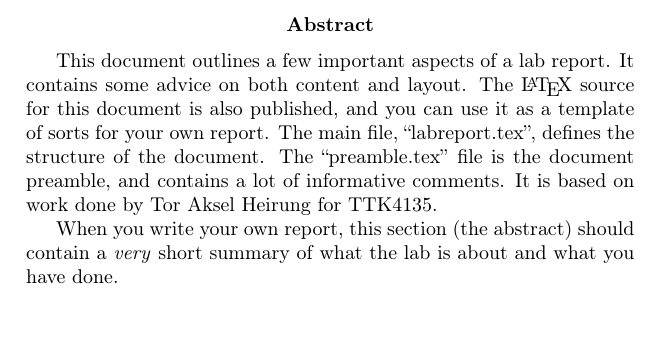
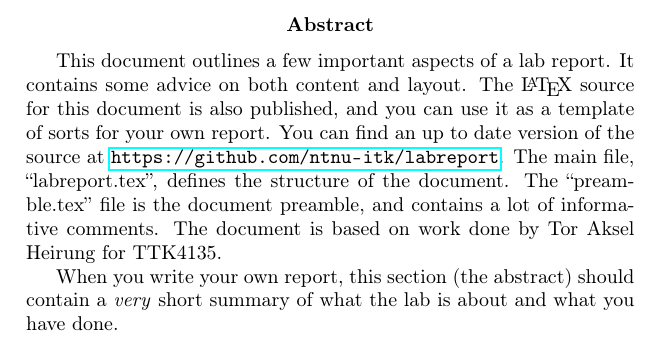
Before and after one commit to ntnu-itk/labreport, a LaTeX paper (labreport.tex, which reads abstract.tex): part of page 2 of 16, cut so that both start at the same text. Compiled offline with pdfLaTeX; a LaTeX package or settings file that is missing is left out.

Commit message:
added link to github

```diff
--- a/abstract.tex
+++ b/abstract.tex
@@ -1,6 +1,6 @@
 \begin{abstract}
 %\addcontentsline{toc}{section}{Abstract} % add this if you want the abstract in the table of contents.
-This document outlines a few important aspects of a lab report. It contains some advice on both content and layout. The \LaTeX{} source for this document is also published, and you can use it as a template of sorts for your own report. The main file, ``labreport.tex'', defines the structure of the document. The ``preamble.tex'' file is the document preamble, and contains a lot of informative comments. It is based on work done by Tor Aksel Heirung for TTK4135.
+This document outlines a few important aspects of a lab report. It contains some advice on both content and layout. The \LaTeX{} source for this document is also published, and you can use it as a template of sorts for your own report. You can find an up to date version of the source at \url{https://github.com/ntnu-itk/labreport}. The main file, ``labreport.tex'', defines the structure of the document. The ``preamble.tex'' file is the document preamble, and contains a lot of informative comments. The document is based on work done by Tor Aksel Heirung for TTK4135.
 
 When you write your own report, this section (the abstract) should contain a \emph{very} short summary of what the lab is about and what you have done.
 \end{abstract}
```
